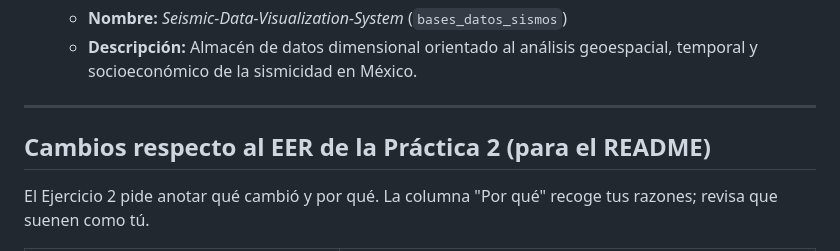
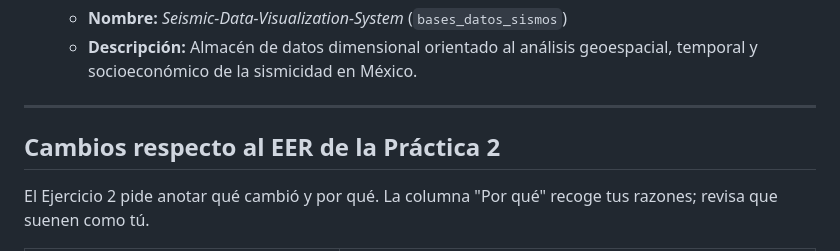
Before and after one commit to jcmj3256-collab/Practica_2, a Markdown page: Practica3/readme.md, the part around the change. Rendered like a GitHub page.

Commit message:
Update section header in README
Removed unnecessary 'para el README' from section header.

```diff
--- a/Practica3/readme.md
+++ b/Practica3/readme.md
@@ -36,7 +36,7 @@
    - **Descripción:** Almacén de datos dimensional orientado al análisis geoespacial, temporal y socioeconómico de la sismicidad en México.
 
 ---
-## Cambios respecto al EER de la Práctica 2 (para el README)
+## Cambios respecto al EER de la Práctica 2
 
 El Ejercicio 2 pide anotar qué cambió y por qué. La columna "Por qué" recoge tus razones; revisa que suenen como tú.
 
```
